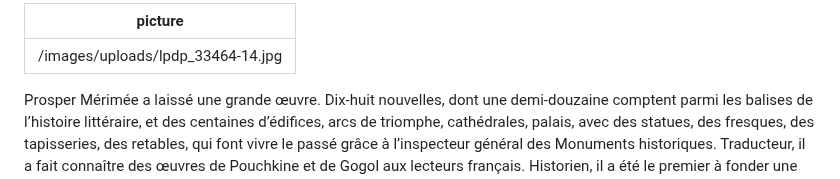
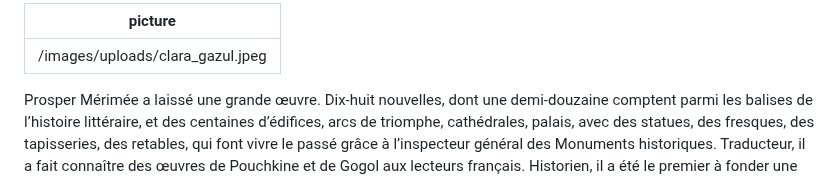
Before and after one commit to societe-merimee/societe-merimee, a Markdown page: content/pages/biography.md, the part around the change. Rendered like a GitHub page.

Commit message:
Update Pages “biography”

```diff
--- a/content/pages/biography.md
+++ b/content/pages/biography.md
@@ -1,5 +1,5 @@
 ---
-picture: /images/uploads/lpdp_33464-14.jpg
+picture: /images/uploads/clara_gazul.jpeg
 ---
 Prosper Mérimée a laissé une grande œuvre. Dix-huit nouvelles, dont une demi-douzaine comptent parmi les balises de l’histoire littéraire, et des centaines d’édifices, arcs de triomphe, cathédrales, palais, avec des statues, des fresques, des tapisseries, des retables, qui font vivre le passé grâce à l’inspecteur général des Monuments historiques. Traducteur, il a fait connaître des œuvres de Pouchkine et de Gogol aux lecteurs français. Historien, il a été le premier à fonder une monographie de Pèdre Ier de Castille sur des documents des archives de Madrid et de Barcelone. Cette inscription dans plusieurs domaines culturels assure une rare originalité à son œuvre, en même temps qu’elle provoque la réticence de nombreux commentateurs à l’égard de la vocation plurielle de l’auteur.
 
```
